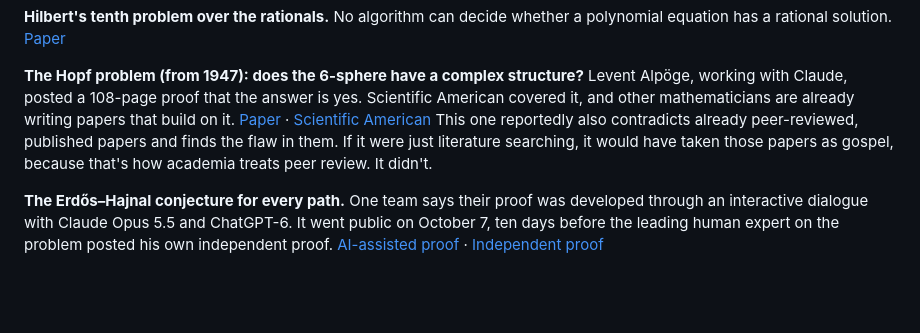
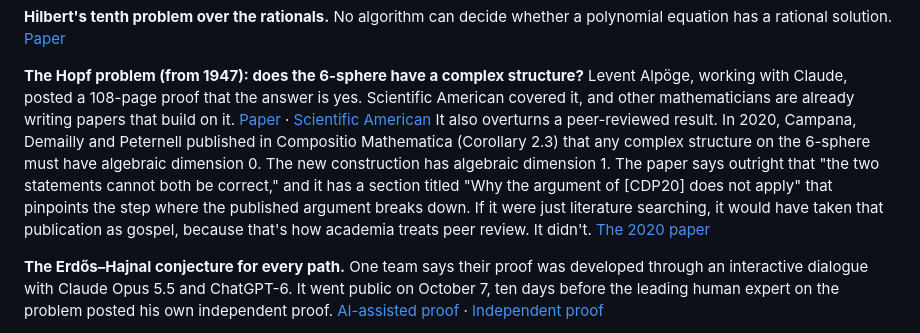
Before and after one commit to laggplxel/ai-achievements, a Markdown page: README.md, the part around the change. Drawn GitHub-style; blank space fills up the shorter version.

Commit message:
Detail the S6 paper's contradiction of CDP20
Replace "reportedly contradicts" with the specifics: Campana, Demailly
and Peternell's 2020 Compositio Mathematica Corollary 2.3 (a(X) = 0 for
complex structures on S^6) versus the new construction's a(X) = 1, and
the paper's section explaining where the CDP20 argument fails.

Co-Authored-By: Claude Opus 5.5 <noreply@anthropic.com>
Claude-Session: https://claude.ai/code/session_01EDGZyAdp9M1k2BUgkYdH3W

```diff
--- a/README.md
+++ b/README.md
@@ -36,7 +36,7 @@ Before that, it had already done Kakeya in [4 dimensions](https://github.com/ope
 **Hilbert's tenth problem over the rationals.** No algorithm can decide whether a polynomial equation has a rational solution. [Paper](https://github.com/openai/math/blob/main/preprints/Hilberts-tenth-problem-over-the-rational-numbers-September-24-2026/main.pdf)
 
 **The Hopf problem (from 1947): does the 6-sphere have a complex structure?** Levent Alpöge, working with Claude, posted a 108-page proof that the answer is yes. Scientific American covered it, and other mathematicians are already writing papers that build on it. [Paper](https://alpo.ge/s6.pdf) · [Scientific American](https://scientificamerican.com/article/ai-solves-79-year-old-math-mystery-of-six-dimensional-spheres)
-This one reportedly also contradicts already peer-reviewed, published papers and finds the flaw in them. If it were just literature searching, it would have taken those papers as gospel, because that's how academia treats peer review. It didn't.
+It also overturns a peer-reviewed result. In 2020, Campana, Demailly and Peternell published in Compositio Mathematica (Corollary 2.3) that any complex structure on the 6-sphere must have algebraic dimension 0. The new construction has algebraic dimension 1. The paper says outright that "the two statements cannot both be correct," and it has a section titled "Why the argument of [CDP20] does not apply" that pinpoints the step where the published argument breaks down. If it were just literature searching, it would have taken that publication as gospel, because that's how academia treats peer review. It didn't. [The 2020 paper](https://www.cambridge.org/core/journals/compositio-mathematica/article/algebraic-dimension-of-compact-complex-threefolds-with-vanishing-second-betti-number/CDF2D04CFB35CEE105E10B188D97D68A)
 
 **The Erdős–Hajnal conjecture for every path.** One team says their proof was developed through an interactive dialogue with Claude Opus 5.5 and ChatGPT-6. It went public on October 7, ten days before the leading human expert on the problem posted his own independent proof. [AI-assisted proof](https://arxiv.org/abs/2611.01963) · [Independent proof](https://arxiv.org/abs/2610.24887)
 
```
